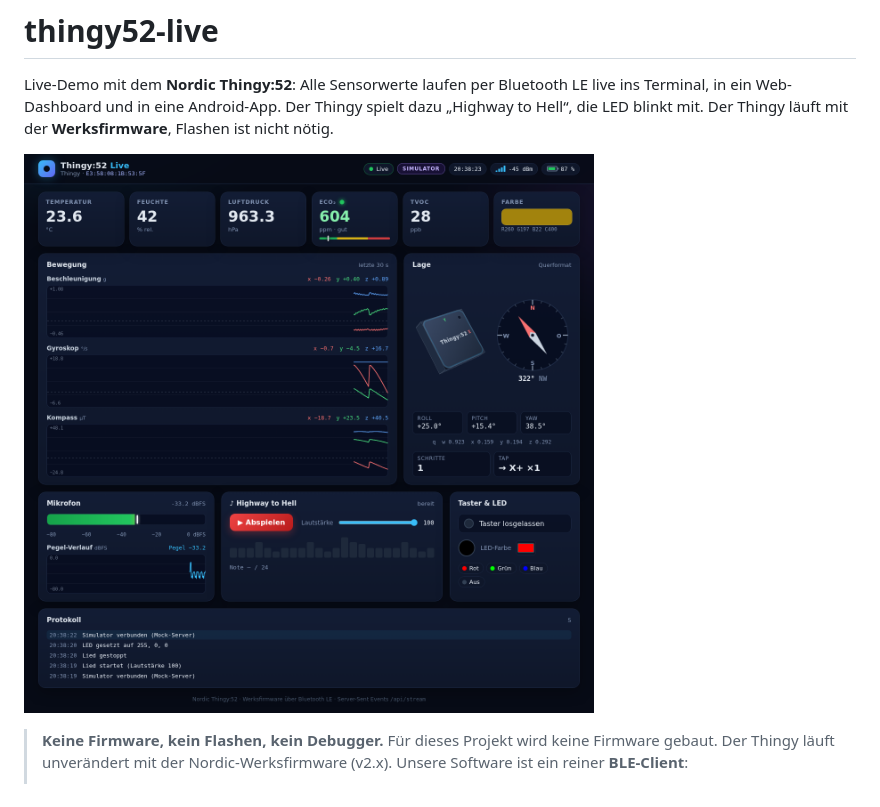
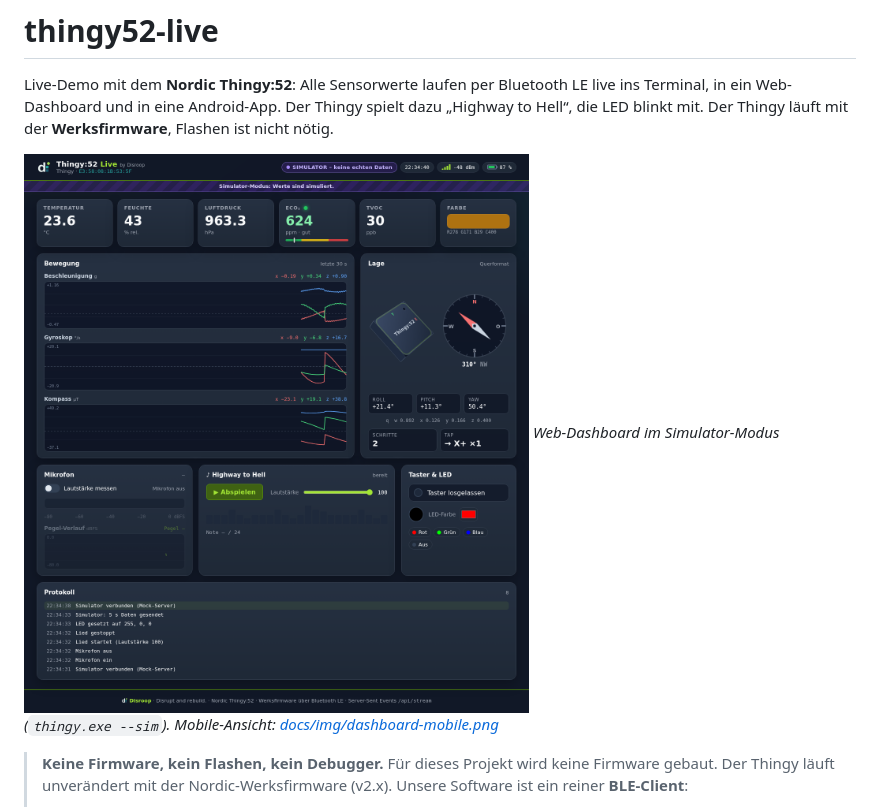
Before and after one commit to stefaneicher/disroop-sensor-playground, a Markdown page: README.md, the part around the change. Rendered like a GitHub page; pictures changed too: docs/img/dashboard.png.

Commit message:
Doku: aktuelle Web-Screenshots (Simulator-Modus, Disroop-Look), Status-Badge beschrieben
Co-authored-by: Copilot <223556219+Copilot@users.noreply.github.com>

```diff
--- a/README.md
+++ b/README.md
@@ -3,6 +3,7 @@
 Live-Demo mit dem **Nordic Thingy:52**: Alle Sensorwerte laufen per Bluetooth LE live ins Terminal, in ein Web-Dashboard und in eine Android-App. Der Thingy spielt dazu „Highway to Hell“, die LED blinkt mit. Der Thingy läuft mit der **Werksfirmware**, Flashen ist nicht nötig.
 
 ![Web-Dashboard](docs/img/dashboard.png)
+*Web-Dashboard im Simulator-Modus (`thingy.exe --sim`). Mobile-Ansicht: [docs/img/dashboard-mobile.png](docs/img/dashboard-mobile.png)*
 
 > **Keine Firmware, kein Flashen, kein Debugger.** Für dieses Projekt wird keine Firmware gebaut. Der Thingy läuft unverändert mit der Nordic-Werksfirmware (v2.x). Unsere Software ist ein reiner **BLE-Client**:
 > - **Empfangen:** Sie abonniert die GATT-Notifications des Thingy (Sensordaten) und dekodiert sie.
```
Also changed, not shown: docs/USAGE.md (+5 -2 lines), docs/img/dashboard-mobile.png.
